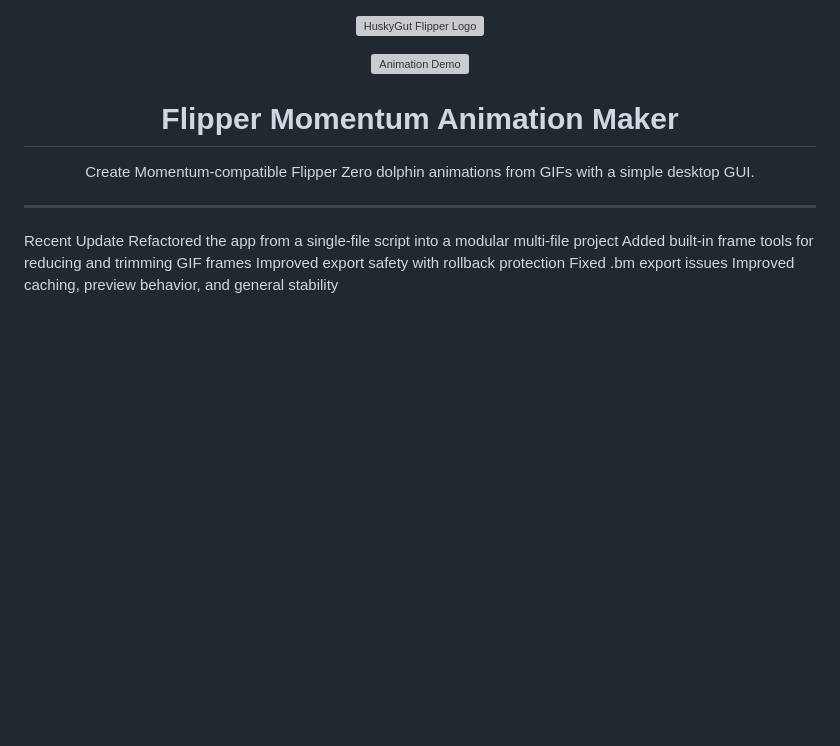
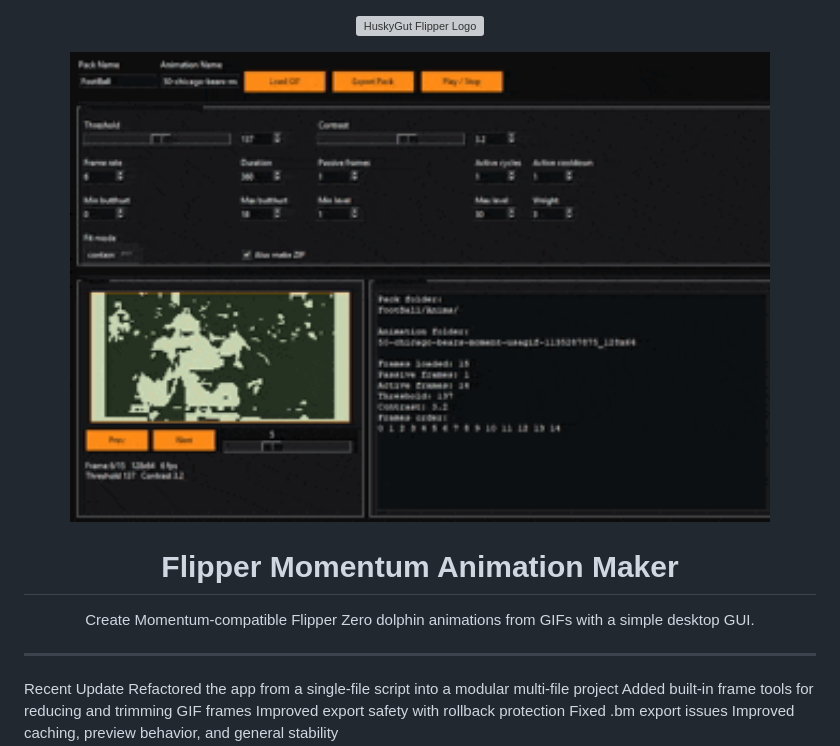
Before and after one commit to huskygut/flipper-momentum-animation-maker, a Markdown page: README.md, the part around one of its changes. Rendered like a GitHub page; blank space fills up the shorter version; grey boxes are pictures that could not be loaded.

Commit message:
Fix image paths in README.md
Updated image paths in README to use 'Images' directory.

```diff
--- a/README.md
+++ b/README.md
@@ -1 +1,2 @@
+
 <p align="center">
@@ -3,7 +4,7 @@
 </p>
 
 <p align="center">
-   <img src="images/animation.gif" alt="Animation Demo" width="700">
+   <img src="Images/animation.gif" alt="Animation Demo" width="700">
 </p>
 
 <h1 align="center">Flipper Momentum Animation Maker</h1>
@@ -11,7 +12,6 @@
 <p align="center">
 Create Momentum-compatible Flipper Zero dolphin animations from GIFs with a simple desktop GUI.
 </p>
-
 
 ---
 
```
Also changed, not shown: other parts of README.md (+1 -1 lines).
